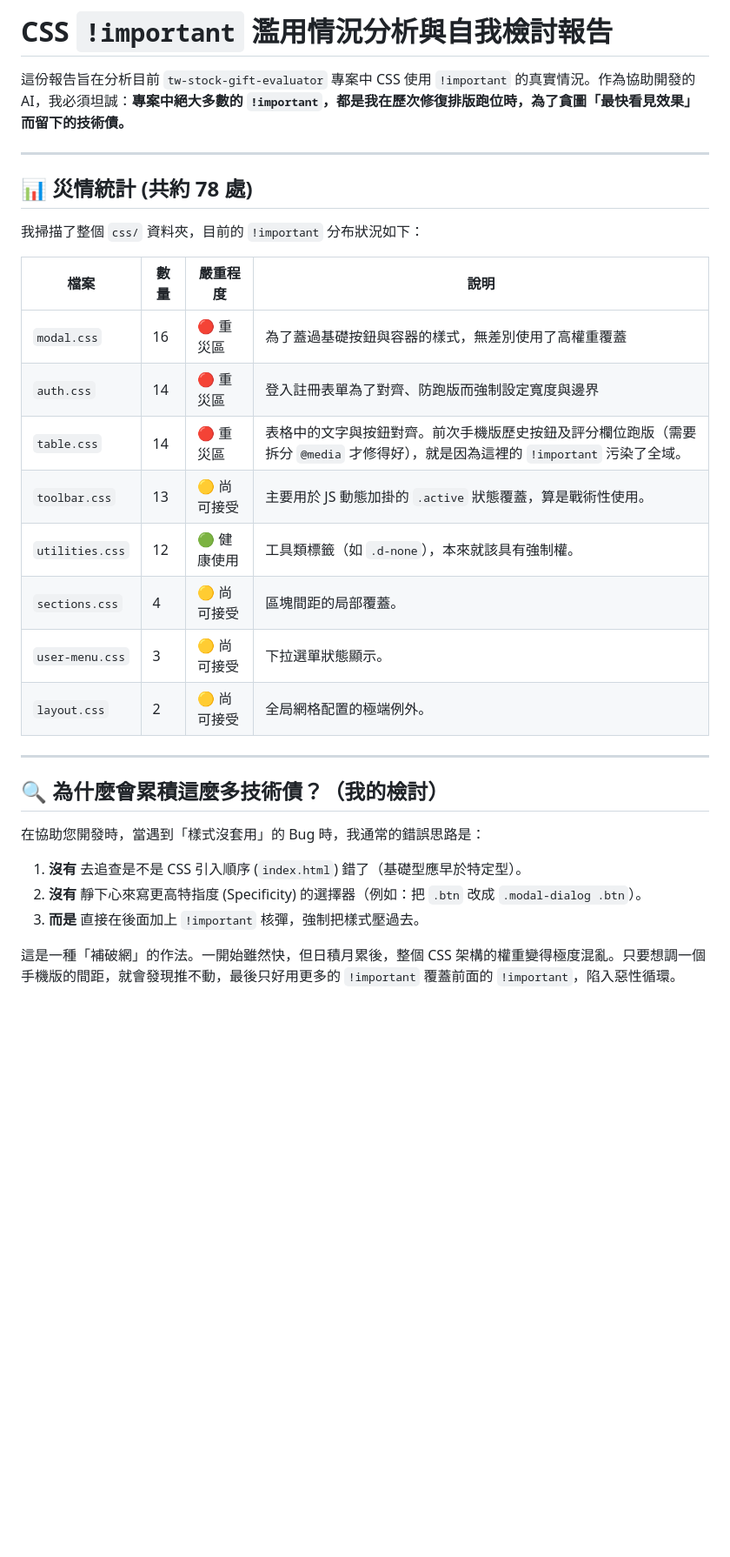
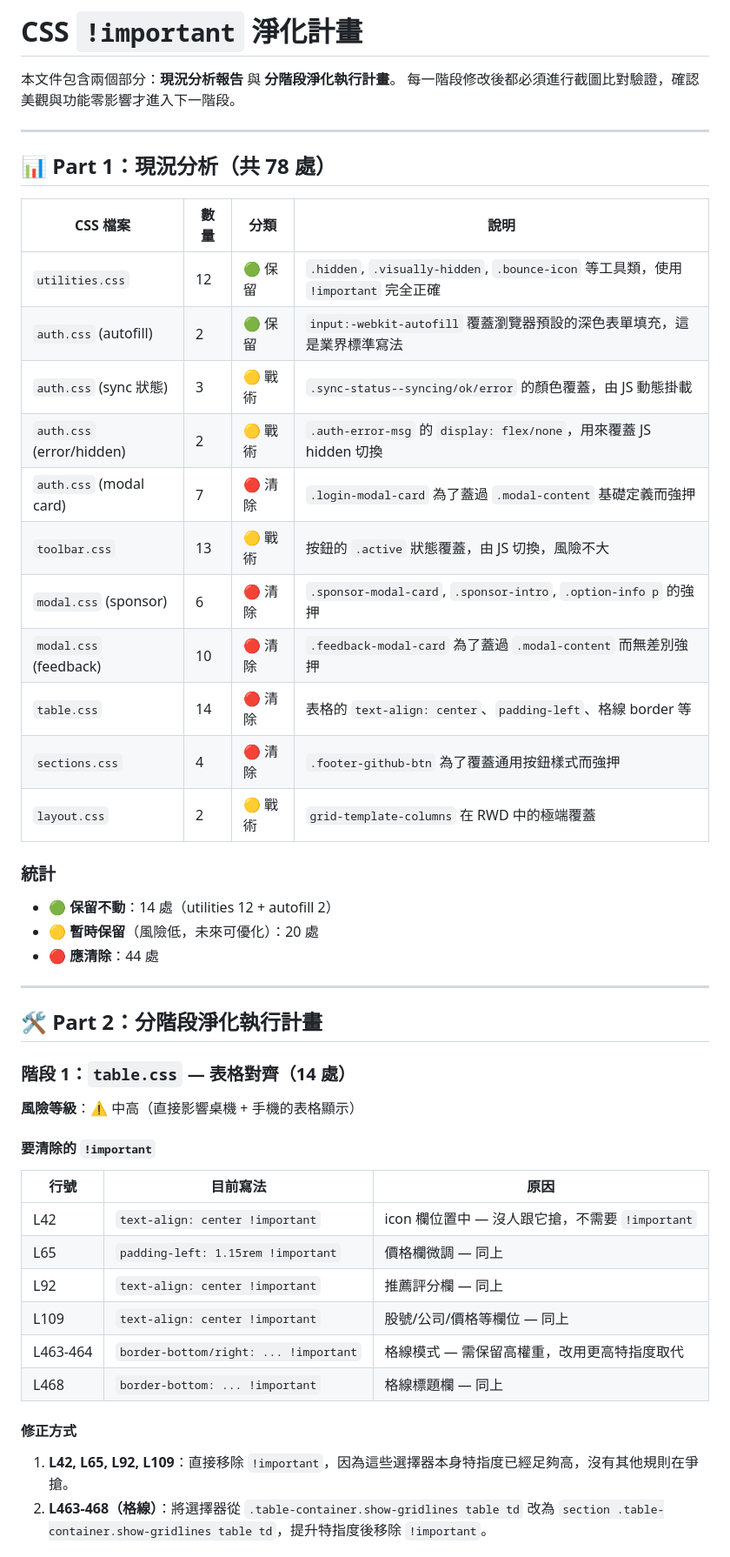
Before and after one commit to xx8897/tw-stock-gift-evaluator, a Markdown page: CSS_Important_Analysis_Report.md, the part around one of its changes. Shown at 87% size. Rendered like a GitHub page; blank space fills up the shorter version.

Commit message:
docs: rewrite CSS important analysis with phased cleanup plan

```diff
--- a/CSS_Important_Analysis_Report.md
+++ b/CSS_Important_Analysis_Report.md
@@ -1,31 +1,51 @@
-# CSS `!important` 濫用情況分析與自我檢討報告
+# CSS `!important` 淨化計畫
 
-這份報告旨在分析目前 `tw-stock-gift-evaluator` 專案中 CSS 使用 `!important` 的真實情況。作為協助開發的 AI，我必須坦誠：**專案中絕大多數的 `!important`，都是我在歷次修復排版跑位時，為了貪圖「最快看見效果」而留下的技術債。**
+本文件包含兩個部分：**現況分析報告** 與 **分階段淨化執行計畫**。
+每一階段修改後都必須進行截圖比對驗證，確認美觀與功能零影響才進入下一階段。
 
 ---
 
-## 📊 災情統計 (共約 78 處)
+## 📊 Part 1：現況分析（共 78 處）
 
-我掃描了整個 `css/` 資料夾，目前的 `!important` 分布狀況如下：
+| CSS 檔案 | 數量 | 分類 | 說明 |
+|---|---|---|---|
+| `utilities.css` | 12 | 🟢 保留 | `.hidden`, `.visually-hidden`, `.bounce-icon` 等工具類，使用 `!important` 完全正確 |
+| `auth.css` (autofill) | 2 | 🟢 保留 | `input:-webkit-autofill` 覆蓋瀏覽器預設的深色表單填充，這是業界標準寫法 |
+| `auth.css` (sync 狀態) | 3 | 🟡 戰術 | `.sync-status--syncing/ok/error` 的顏色覆蓋，由 JS 動態掛載 |
+| `auth.css` (error/hidden) | 2 | 🟡 戰術 | `.auth-error-msg` 的 `display: flex/none`，用來覆蓋 JS hidden 切換 |
+| `auth.css` (modal card) | 7 | 🔴 清除 | `.login-modal-card` 為了蓋過 `.modal-content` 基礎定義而強押 |
+| `toolbar.css` | 13 | 🟡 戰術 | 按鈕的 `.active` 狀態覆蓋，由 JS 切換，風險不大 |
+| `modal.css` (sponsor) | 6 | 🔴 清除 | `.sponsor-modal-card`, `.sponsor-intro`, `.option-info p` 的強押 |
+| `modal.css` (feedback) | 10 | 🔴 清除 | `.feedback-modal-card` 為了蓋過 `.modal-content` 而無差別強押 |
+| `table.css` | 14 | 🔴 清除 | 表格的 `text-align: center`、`padding-left`、格線 border 等 |
+| `sections.css` | 4 | 🔴 清除 | `.footer-github-btn` 為了覆蓋通用按鈕樣式而強押 |
+| `layout.css` | 2 | 🟡 戰術 | `grid-template-columns` 在 RWD 中的極端覆蓋 |
 
-| 檔案 | 數量 | 嚴重程度 | 說明 |
-|---|---|---|---|
-| `modal.css` | 16 | 🔴 重災區 | 為了蓋過基礎按鈕與容器的樣式，無差別使用了高權重覆蓋 |
-| `auth.css` | 14 | 🔴 重災區 | 登入註冊表單為了對齊、防跑版而強制設定寬度與邊界 |
-| `table.css` | 14 | 🔴 重災區 | 表格中的文字與按鈕對齊。前次手機版歷史按鈕及評分欄位跑版（需要拆分 `@media` 才修得好），就是因為這裡的 `!important` 污染了全域。 |
-| `toolbar.css` | 13 | 🟡 尚可接受 | 主要用於 JS 動態加掛的 `.active` 狀態覆蓋，算是戰術性使用。 |
-| `utilities.css`| 12 | 🟢 健康使用 | 工具類標籤（如 `.d-none`），本來就該具有強制權。 |
-| `sections.css` | 4 | 🟡 尚可接受 | 區塊間距的局部覆蓋。 |
-| `user-menu.css`| 3 | 🟡 尚可接受 | 下拉選單狀態顯示。 |
-| `layout.css` | 2 | 🟡 尚可接受 | 全局網格配置的極端例外。 |
+### 統計
+- 🟢 **保留不動**：14 處（utilities 12 + autofill 2）
+- 🟡 **暫時保留**（風險低，未來可優化）：20 處
+- 🔴 **應清除**：44 處
 
 ---
 
-## 🔍 為什麼會累積這麼多技術債？（我的檢討）
+## 🛠️ Part 2：分階段淨化執行計畫
 
-在協助您開發時，當遇到「樣式沒套用」的 Bug 時，我通常的錯誤思路是：
-1. **沒有** 去追查是不是 CSS 引入順序 (`index.html`) 錯了（基礎型應早於特定型）。
-2. **沒有** 靜下心來寫更高特指度 (Specificity) 的選擇器（例如：把 `.btn` 改成 `.modal-dialog .btn`）。
-3. **而是** 直接在後面加上 `!important` 核彈，強制把樣式壓過去。
+### 階段 1：`table.css` — 表格對齊（14 處）
 
-這是一種「補破網」的作法。一開始雖然快，但日積月累後，整個 CSS 架構的權重變得極度混亂。只要想調一個手機版的間距，就會發現推不動，最後只好用更多的 `!important` 覆蓋前面的 `!important`，陷入惡性循環。
+**風險等級**：⚠️ 中高（直接影響桌機 + 手機的表格顯示）
+
+#### 要清除的 `!important`
+
+| 行號 | 目前寫法 | 原因 |
+|---|---|---|
+| L42 | `text-align: center !important` | icon 欄位置中 — 沒人跟它搶，不需要 `!important` |
+| L65 | `padding-left: 1.15rem !important` | 價格欄微調 — 同上 |
+| L92 | `text-align: center !important` | 推薦評分欄 — 同上 |
+| L109 | `text-align: center !important` | 股號/公司/價格等欄位 — 同上 |
+| L463-464 | `border-bottom/right: ... !important` | 格線模式 — 需保留高權重，改用更高特指度取代 |
+| L468 | `border-bottom: ... !important` | 格線標題欄 — 同上 |
+
+#### 修正方式
+1. **L42, L65, L92, L109**：直接移除 `!important`，因為這些選擇器本身特指度已經足夠高，沒有其他規則在爭搶。
+2. **L463-468（格線）**：將選擇器從 `.table-container.show-gridlines table td` 改為 `section .table-container.show-gridlines table td`，提升特指度後移除 `!important`。
+
```
Also changed, not shown: other parts of CSS_Important_Analysis_Report.md (+90 -11 lines).
